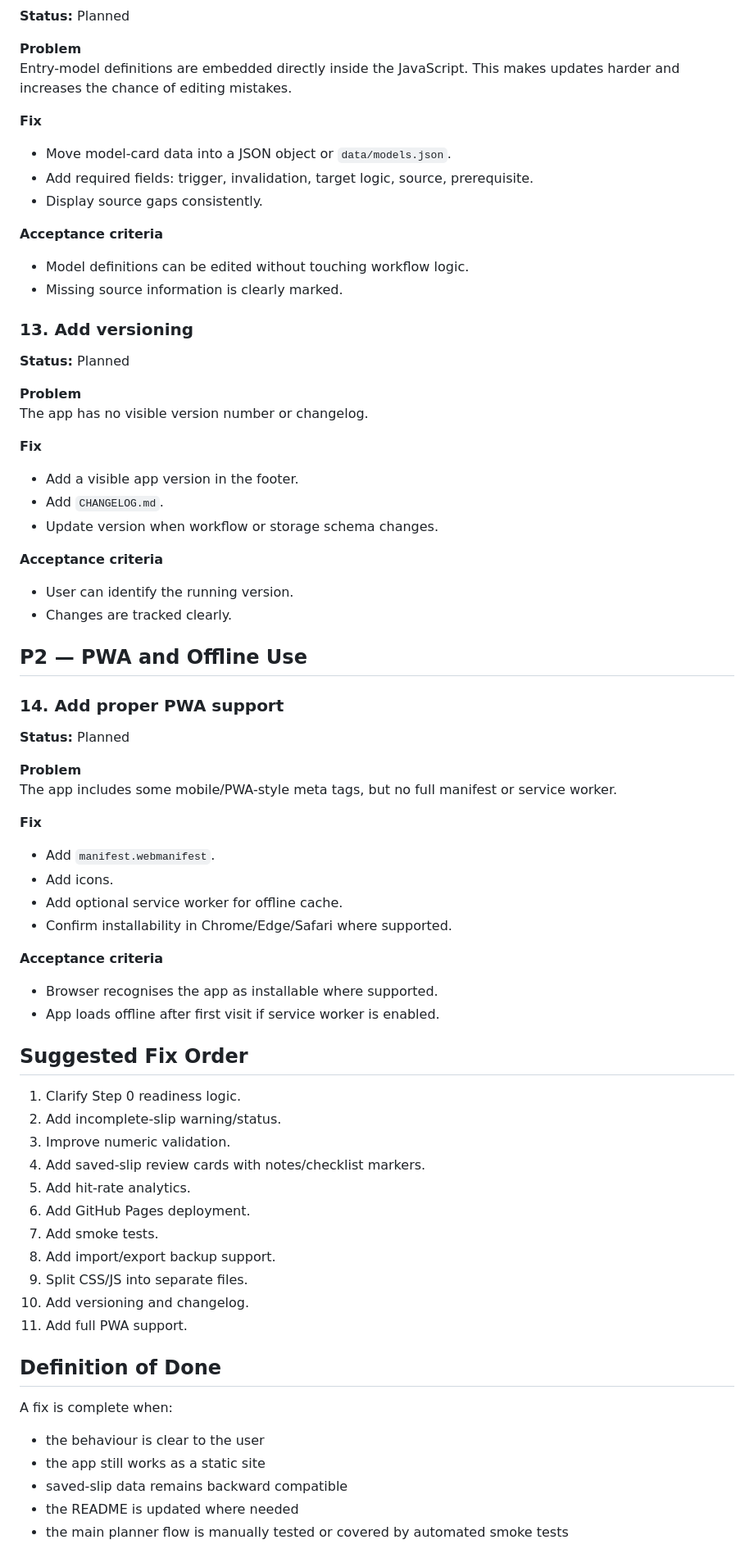
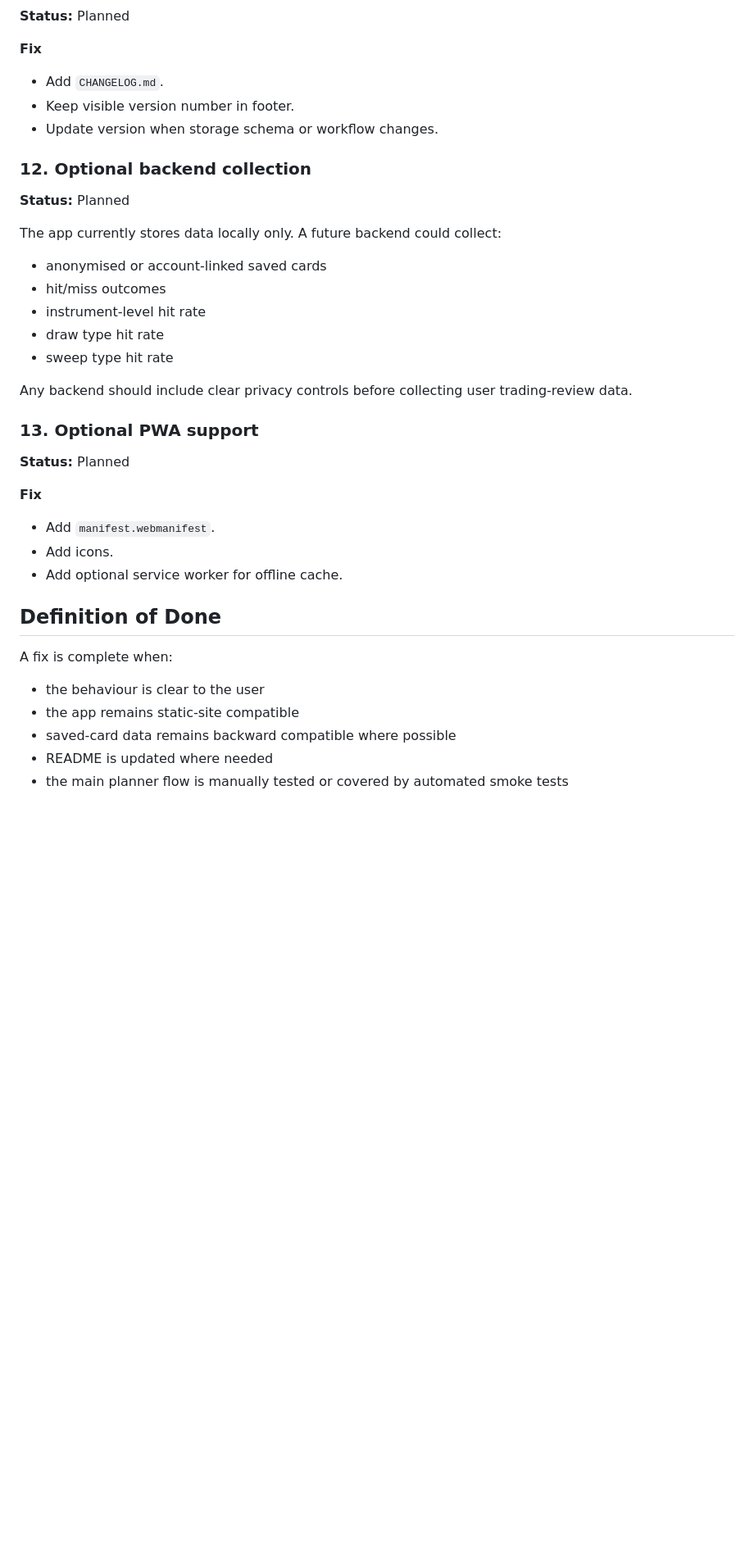
Before and after one commit to JGDev1215/ICT, a Markdown page: ISSUE_FIX_PLAN.md, the part around one of its changes. Shown at 82% size. Rendered like a GitHub page; blank space fills up the shorter version.

```diff
--- a/ISSUE_FIX_PLAN.md
+++ b/ISSUE_FIX_PLAN.md
@@ -255,79 +192,42 @@ ICT/
 
 **Status:** Planned
 
-**Problem**
-Entry-model definitions are embedded directly inside the JavaScript. This makes updates harder and increases the chance of editing mistakes.
-
 **Fix**
 
-- Move model-card data into a JSON object or `data/models.json`.
-- Add required fields: trigger, invalidation, target logic, source, prerequisite.
-- Display source gaps consistently.
+- Add `CHANGELOG.md`.
+- Keep visible version number in footer.
+- Update version when storage schema or workflow changes.
 
-**Acceptance criteria**
-
-- Model definitions can be edited without touching workflow logic.
-- Missing source information is clearly marked.
-
-### 13. Add versioning
+### 12. Optional backend collection
 
 **Status:** Planned
 
-**Problem**
-The app has no visible version number or changelog.
+The app currently stores data locally only. A future backend could collect:
 
-**Fix**
+- anonymised or account-linked saved cards
+- hit/miss outcomes
+- instrument-level hit rate
+- draw type hit rate
+- sweep type hit rate
 
-- Add a visible app version in the footer.
-- Add `CHANGELOG.md`.
-- Update version when workflow or storage schema changes.
+Any backend should include clear privacy controls before collecting user trading-review data.
 
-**Acceptance criteria**
-
-- User can identify the running version.
-- Changes are tracked clearly.
-
-## P2 — PWA and Offline Use
-
-### 14. Add proper PWA support
+### 13. Optional PWA support
 
 **Status:** Planned
-
-**Problem**
-The app includes some mobile/PWA-style meta tags, but no full manifest or service worker.
 
 **Fix**
 
 - Add `manifest.webmanifest`.
 - Add icons.
 - Add optional service worker for offline cache.
-- Confirm installability in Chrome/Edge/Safari where supported.
-
-**Acceptance criteria**
-
-- Browser recognises the app as installable where supported.
-- App loads offline after first visit if service worker is enabled.
-
-## Suggested Fix Order
-
-1. Clarify Step 0 readiness logic.
-2. Add incomplete-slip warning/status.
-3. Improve numeric validation.
-4. Add saved-slip review cards with notes/checklist markers.
-5. Add hit-rate analytics.
-6. Add GitHub Pages deployment.
-7. Add smoke tests.
-8. Add import/export backup support.
-9. Split CSS/JS into separate files.
-10. Add versioning and changelog.
-11. Add full PWA support.
 
 ## Definition of Done
 
 A fix is complete when:
 
 - the behaviour is clear to the user
-- the app still works as a static site
-- saved-slip data remains backward compatible
-- the README is updated where needed
+- the app remains static-site compatible
+- saved-card data remains backward compatible where possible
+- README is updated where needed
 - the main planner flow is manually tested or covered by automated smoke tests
```
Also changed, not shown: other parts of ISSUE_FIX_PLAN.md (+155 -218 lines).
